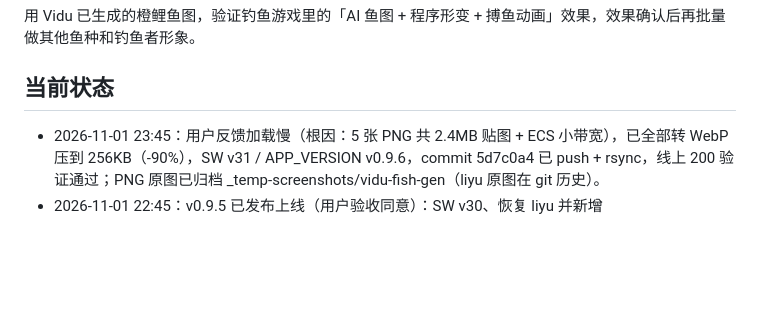
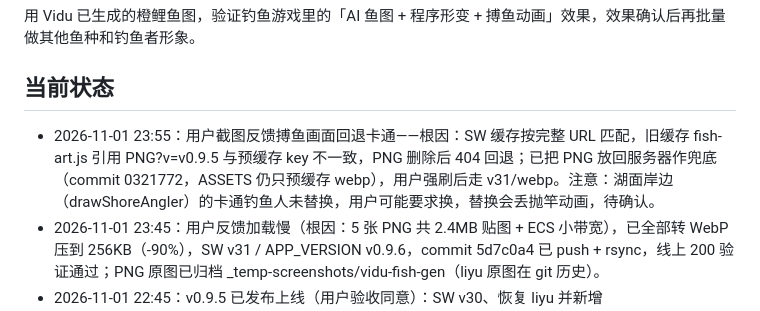
Before and after one commit to hinewly/fishing-pwa, a Markdown page: docs/handoff/ai-fish-sprite-poc.md, the part around one of its changes. GitHub-like rendering; blank space fills up the shorter version.

```diff
--- a/docs/handoff/ai-fish-sprite-poc.md
+++ b/docs/handoff/ai-fish-sprite-poc.md
@@ -17,6 +17,7 @@
 用 Vidu 已生成的橙鲤鱼图，验证钓鱼游戏里的「AI 鱼图 + 程序形变 + 搏鱼动画」效果，效果确认后再批量做其他鱼种和钓鱼者形象。
 
 ## 当前状态
+- 2026-11-01 23:55：用户截图反馈搏鱼画面回退卡通——根因：SW 缓存按完整 URL 匹配，旧缓存 fish-art.js 引用 PNG?v=v0.9.5 与预缓存 key 不一致，PNG 删除后 404 回退；已把 PNG 放回服务器作兜底（commit 0321772，ASSETS 仍只预缓存 webp），用户强刷后走 v31/webp。注意：湖面岸边（drawShoreAngler）的卡通钓鱼人未替换，用户可能要求换，替换会丢抛竿动画，待确认。
 - 2026-11-01 23:45：用户反馈加载慢（根因：5 张 PNG 共 2.4MB 贴图 + ECS 小带宽），已全部转 WebP 压到 256KB（-90%），SW v31 / APP_VERSION v0.9.6，commit 5d7c0a4 已 push + rsync，线上 200 验证通过；PNG 原图已归档 _temp-screenshots/vidu-fish-gen（liyu 原图在 git 历史）。
 - 2026-11-01 22:45：v0.9.5 已发布上线（用户验收同意）：SW v30、恢复 liyu 并新增 guiyu/heiyu/caoyu/angler 预缓存、APP_VERSION v0.9.5；commit 1a4343c 已 push，rsync 部署完成，线上资源全部 200 验证通过。
 - Vidu 已充值：余额 820（标准版），本次 4 张图全部第 1 次生成即合格，共耗约 24 积分，剩余约 796。
```
Also changed, not shown: other parts of docs/handoff/ai-fish-sprite-poc.md (+1 -1 lines).
